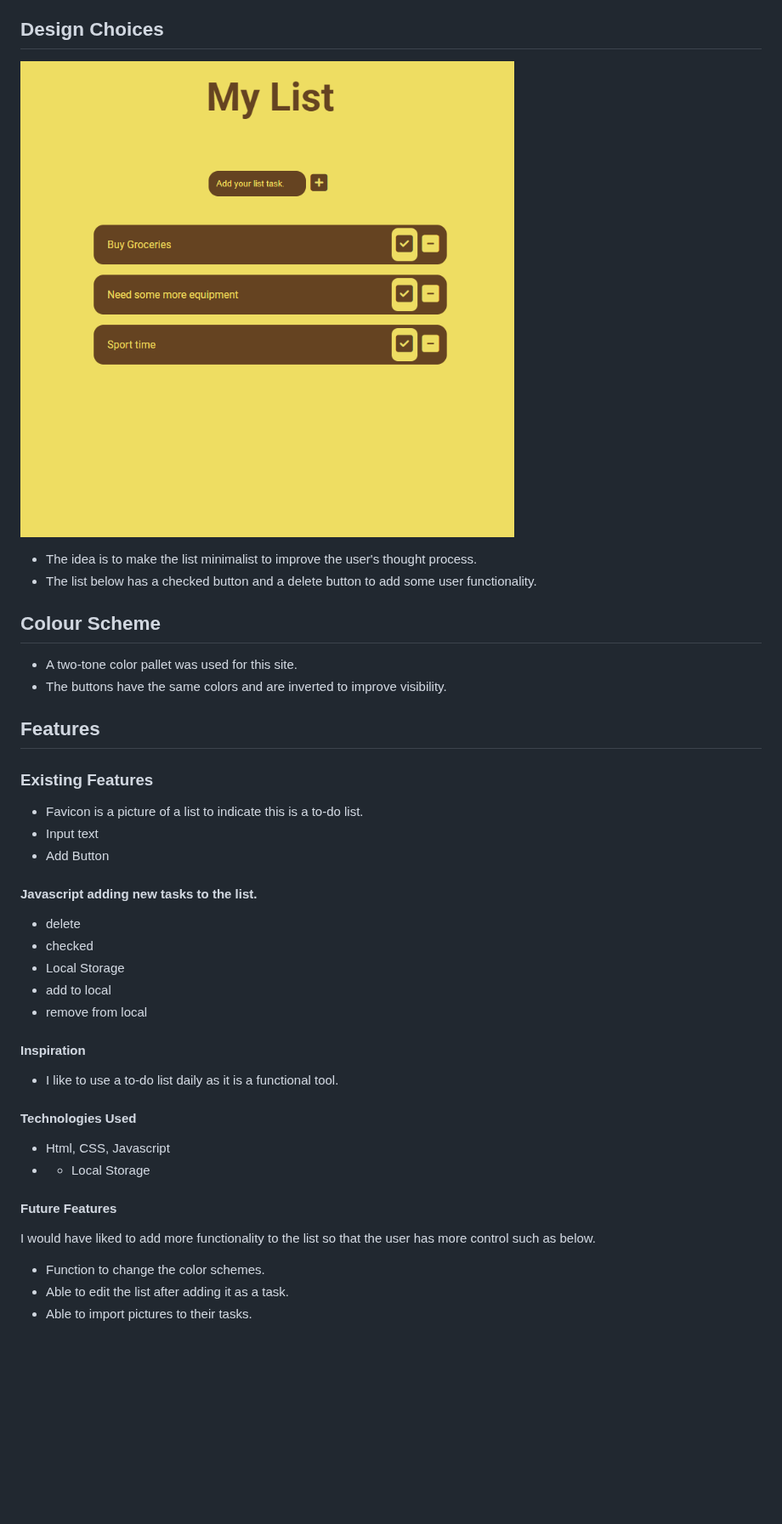
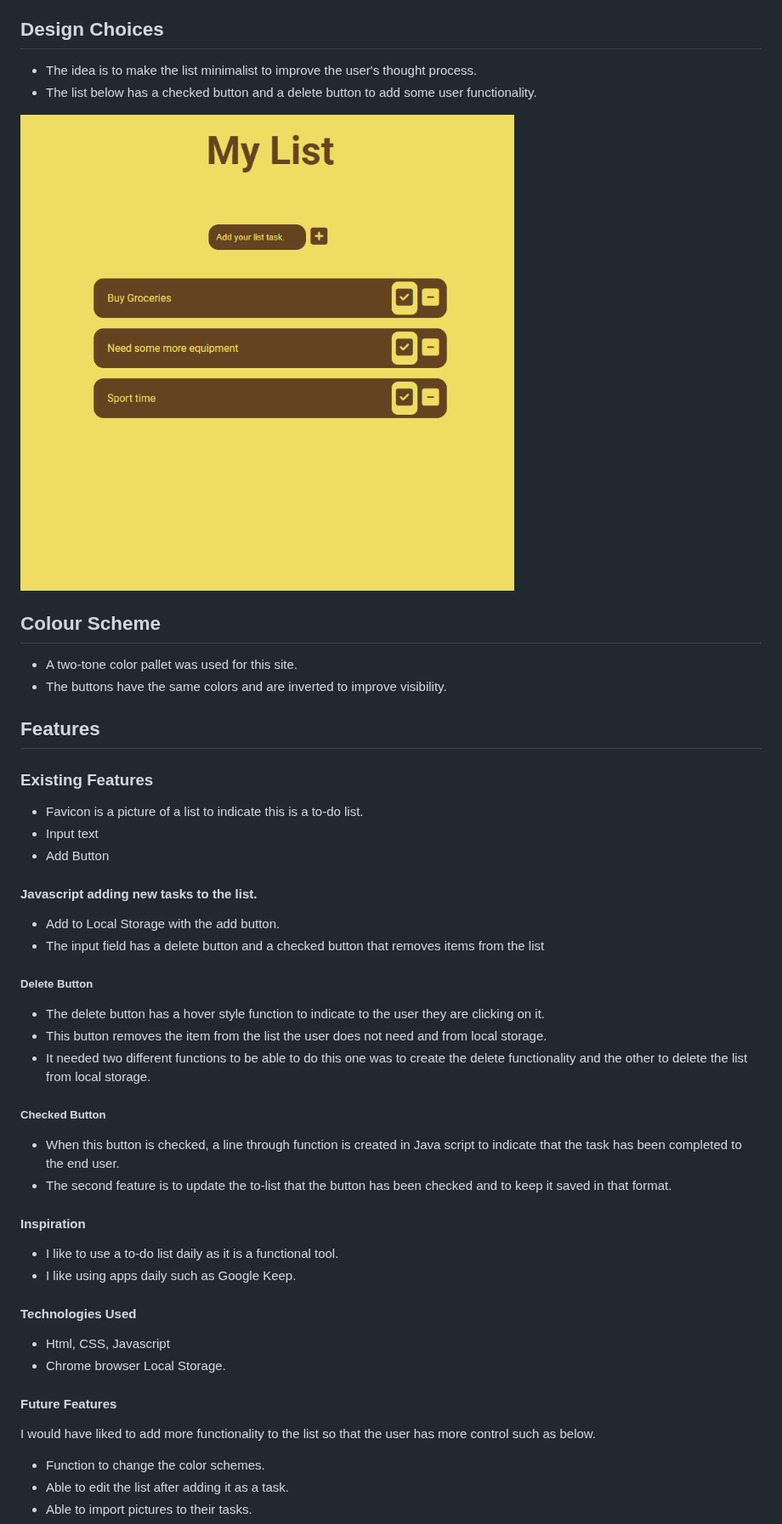
Before and after one commit to Marceillo/my-list, a Markdown page: README.md, the part around the change. Shown at 85% size. GitHub-like rendering; blank space fills up the shorter version.

Commit message:
Update README.md
Update text in read-me

```diff
--- a/README.md
+++ b/README.md
@@ -40,16 +40,15 @@ This is a list for people to add to do tasks or any other item they would like t
 
 ## Design Choices
 
-![Desktop view with tasks](assets/images/mylistplusitems.png)
-
 - The idea is to make the list minimalist to improve the user's thought process.
 - The list below has a checked button and a delete button to add some user functionality.
+
+![Desktop view with tasks](assets/images/mylistplusitems.png)
 
 ## Colour Scheme
 
 - A two-tone color pallet was used for this site.
 - The buttons have the same colors and are inverted to improve visibility.
-
 
 ## Features
 
@@ -59,21 +58,30 @@ This is a list for people to add to do tasks or any other item they would like t
 - Input text
 - Add Button
 #### Javascript adding new tasks to the list.
- - delete
- - checked
- - Local Storage
- - add to local
- - remove from local
+ - Add to Local Storage with the add button.
+ - The input field has a delete button and a checked button that removes items from the list
+##### Delete Button
+ - The delete button has a hover style function to indicate to the user they are clicking on it.
+ - This button removes the item from the list the user does not need and from local storage.
+ - It needed two different functions to be able to do this one was to create the delete
+   functionality and the other to delete the list from local storage.
+##### Checked  Button
+
+- When this button is checked, a line through function is created in Java script to indicate that the task has been completed to the end user.
+- The second feature is to update the to-list that the button has been checked and to keep it saved in that format.
 
 #### Inspiration
 
 - I like to use a to-do list daily as it is a functional tool.
+- I like using apps daily such as Google Keep.
 
 #### Technologies Used
 - Html, CSS, Javascript
-- - Local Storage
+- Chrome browser Local Storage.
+
 #### Future Features
 I would have liked to add more functionality to the list so that the user has more control such as below.
+
  - Function to change the color schemes.
  - Able to edit the list after adding it as a task.
  - Able to import pictures to their tasks.
```
